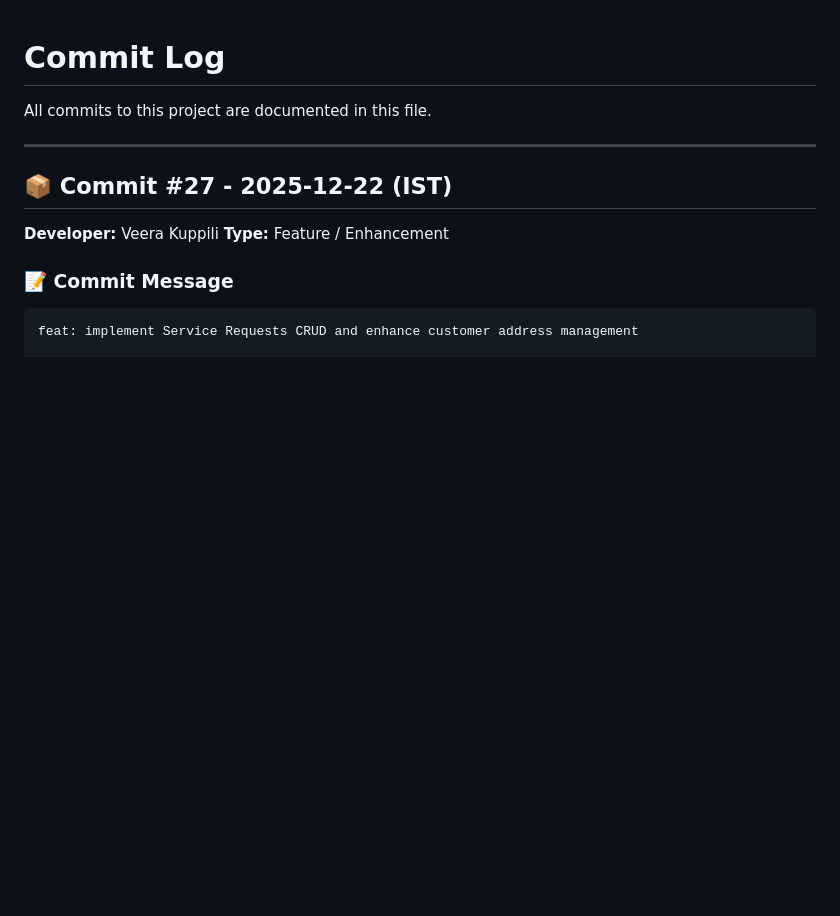
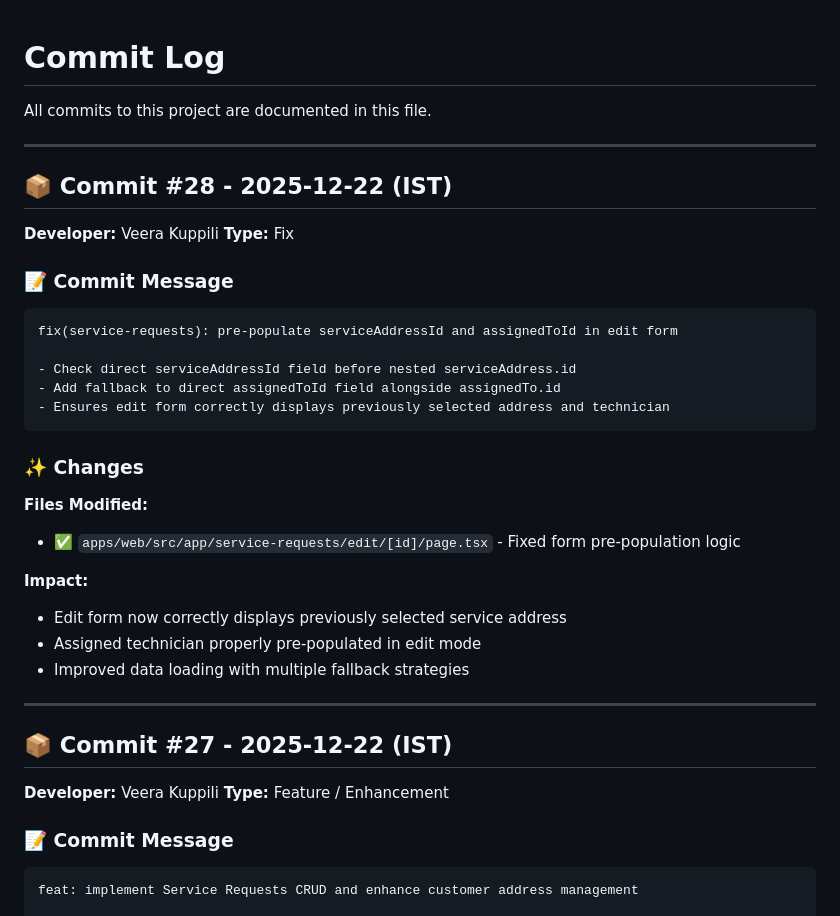
Before and after one commit to ashokata/Iworks, a Markdown page: apps/web/COMMITLOG.md, the part around the change. Drawn GitHub-style; blank space fills up the shorter version.

Commit message:
fix(service-requests): pre-populate serviceAddressId and assignedToId in edit form
- Check direct serviceAddressId field before nested serviceAddress.id
- Add fallback to direct assignedToId field alongside assignedTo.id
- Ensures edit form correctly displays previously selected address and technician

````diff
--- a/apps/web/COMMITLOG.md
+++ b/apps/web/COMMITLOG.md
@@ -1,6 +1,31 @@
 # Commit Log
 
 All commits to this project are documented in this file.
+
+---
+
+## 📦 Commit #28 - 2025-12-22 (IST)
+
+**Developer:** Veera Kuppili
+**Type:** Fix
+
+### 📝 Commit Message
+```
+fix(service-requests): pre-populate serviceAddressId and assignedToId in edit form
+
+- Check direct serviceAddressId field before nested serviceAddress.id
+- Add fallback to direct assignedToId field alongside assignedTo.id
+- Ensures edit form correctly displays previously selected address and technician
+```
+
+### ✨ Changes
+**Files Modified:**
+- ✅ `apps/web/src/app/service-requests/edit/[id]/page.tsx` - Fixed form pre-population logic
+
+**Impact:**
+- Edit form now correctly displays previously selected service address
+- Assigned technician properly pre-populated in edit mode
+- Improved data loading with multiple fallback strategies
 
 ---
 
````
